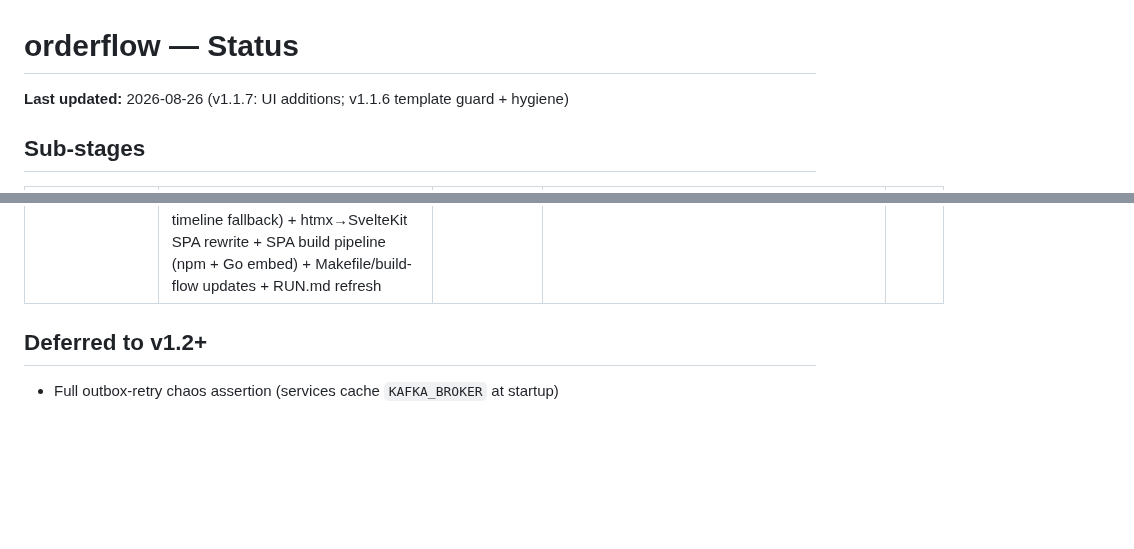
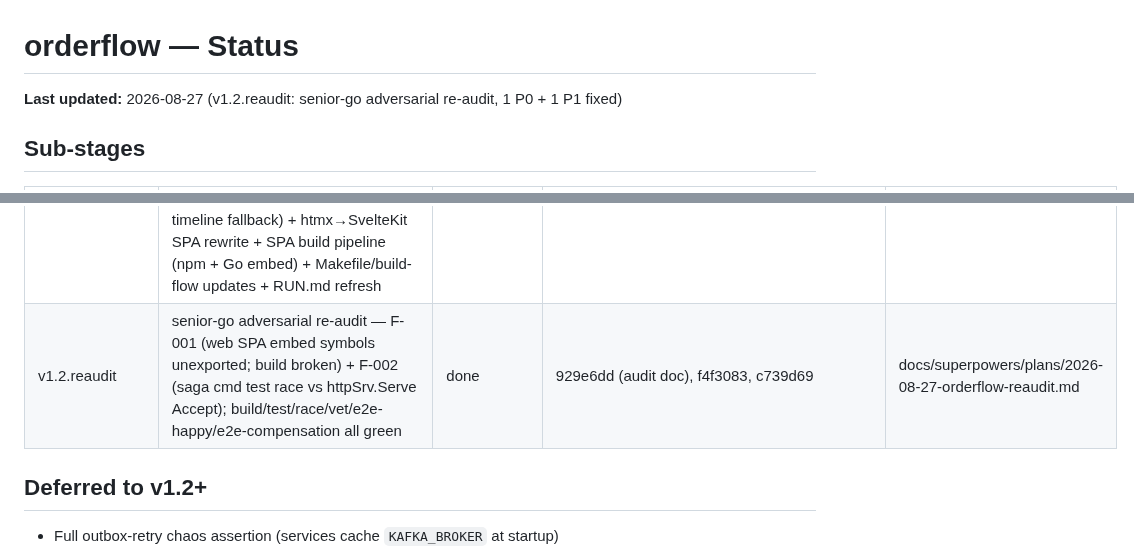
Before and after one commit to t0pm1x/orderflow, a Markdown page: STATUS.md, 2 parts joined by grey strips. Rendered like a GitHub page; blank space fills up the shorter version.

```diff
--- a/STATUS.md
+++ b/STATUS.md
@@ -1,6 +1,6 @@
 # orderflow — Status
 
-**Last updated:** 2026-08-26 (v1.1.7: UI additions; v1.1.6 template guard + hygiene)
+**Last updated:** 2026-08-27 (v1.2.reaudit: senior-go adversarial re-audit, 1 P0 + 1 P1 fixed)
 
 ## Sub-stages
 
@@ -115,6 +115,7 @@
 | v1.1.5   | E2E chain repair + easy-run scripts | done | 73ac9e7 |          |
 | v1.1.6   | order_detail.html template guard on 404 + binary hygiene + dual-cmd docs | done | this session | this plan |
 | v1.1.7   | UI: state-filter chips + SKU filter + error_code selector + hx-boost navigation + order-service List completeness fix + consumer completed_at fix + Helm/Kustomize tag bump + orderflow-web Helm chart + 6-bug fix batch (inline-script crash, htmx-sse 1.x, filter loss, saga-timeline fallback) + htmx→SvelteKit SPA rewrite + SPA build pipeline (npm + Go embed) + Makefile/build-flow updates + RUN.md refresh | done | this session | this plan |
+| v1.2.reaudit | senior-go adversarial re-audit — F-001 (web SPA embed symbols unexported; build broken) + F-002 (saga cmd test race vs httpSrv.Serve Accept); build/test/race/vet/e2e-happy/e2e-compensation all green | done | 929e6dd (audit doc), f4f3083, c739d69 | docs/superpowers/plans/2026-08-27-orderflow-reaudit.md |
 
 ## Deferred to v1.2+
 
```
Also changed, not shown: audit/REAUDIT_FINDINGS.md (+54 -33 lines).
